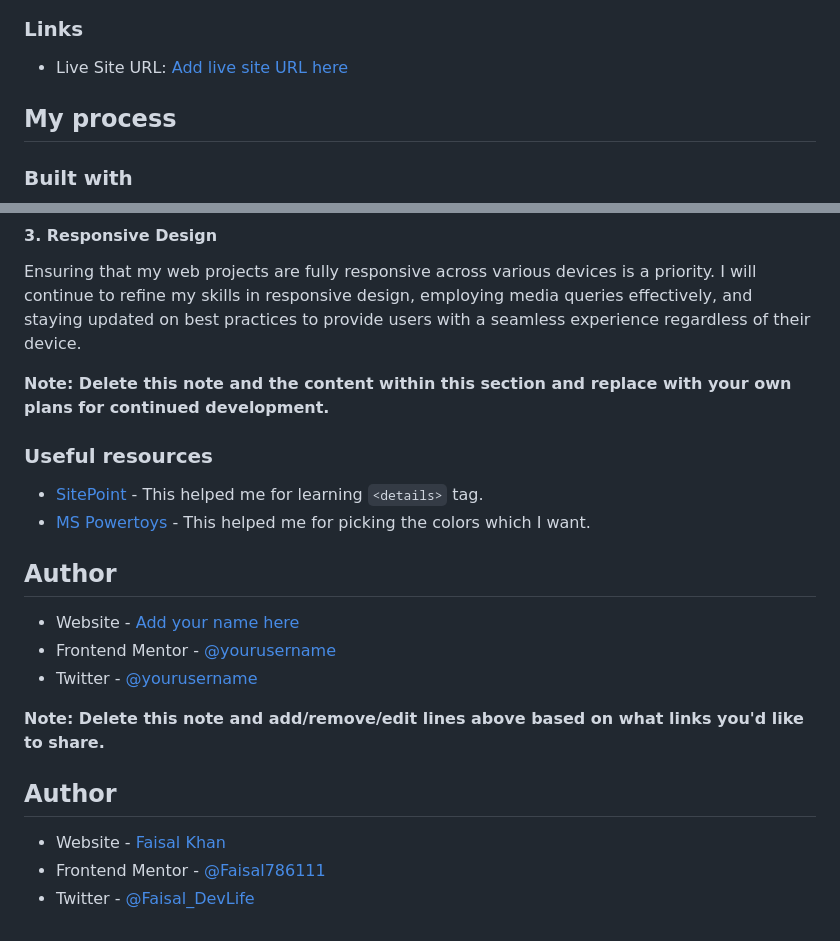
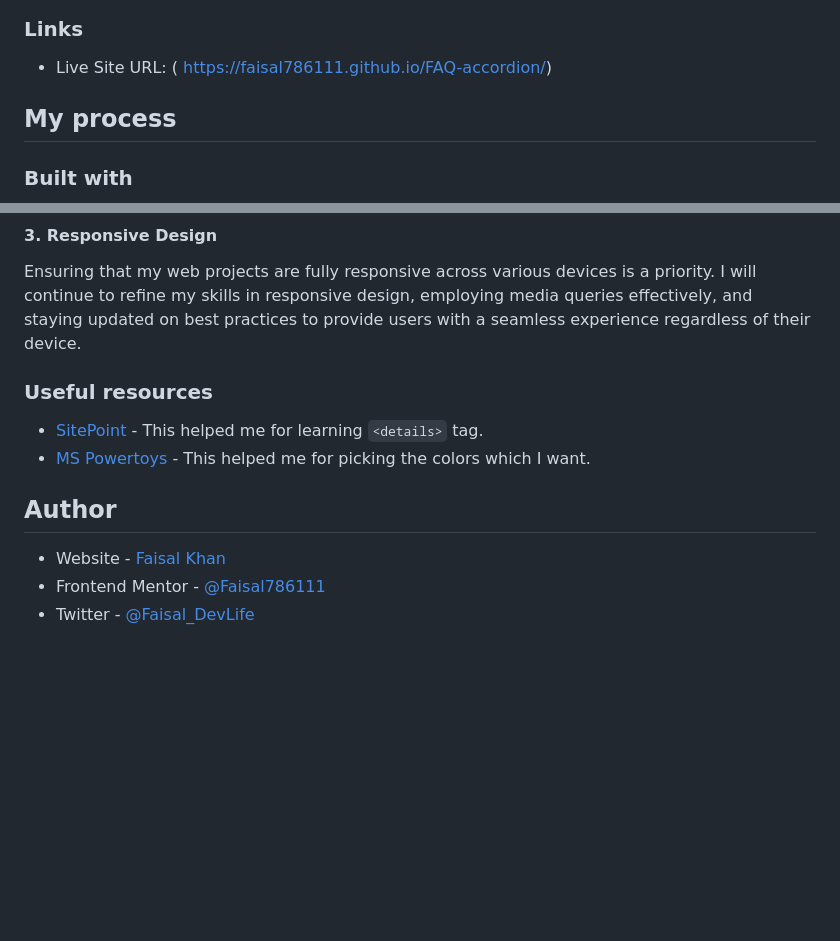
Before and after one commit to Faisal786111/FAQ, a Markdown page: README.md, 2 parts joined by grey strips. Drawn GitHub-style; blank space fills up the shorter version.

```diff
--- a/README.md
+++ b/README.md
@@ -38,7 +38,7 @@ Users should be able to:
 
 ### Links
 
-- Live Site URL: [Add live site URL here](https://your-live-site-url.com)
+- Live Site URL: ( https://faisal786111.github.io/FAQ-accordion/)
 
 ## My process
 
@@ -71,20 +71,10 @@ To elevate my web development skills, I plan to focus on advancing my proficienc
 
 Ensuring that my web projects are fully responsive across various devices is a priority. I will continue to refine my skills in responsive design, employing media queries effectively, and staying updated on best practices to provide users with a seamless experience regardless of their device.
 
-
-**Note: Delete this note and the content within this section and replace with your own plans for continued development.**
-
 ### Useful resources
 
 - [SitePoint](https://www.sitepoint.com/style-html-details-element/) - This helped me for learning `<details>` tag.
 - [MS Powertoys](https://learn.microsoft.com/en-us/windows/powertoys/) - This helped me for picking the colors which I want.
-## Author
-
-- Website - [Add your name here](https://www.your-site.com)
-- Frontend Mentor - [@yourusername](https://www.frontendmentor.io/profile/yourusername)
-- Twitter - [@yourusername](https://www.twitter.com/yourusername)
-
-**Note: Delete this note and add/remove/edit lines above based on what links you'd like to share.**
 
 ## Author
 
```
Also changed, not shown: other parts of README.md (+1 -1 lines).
